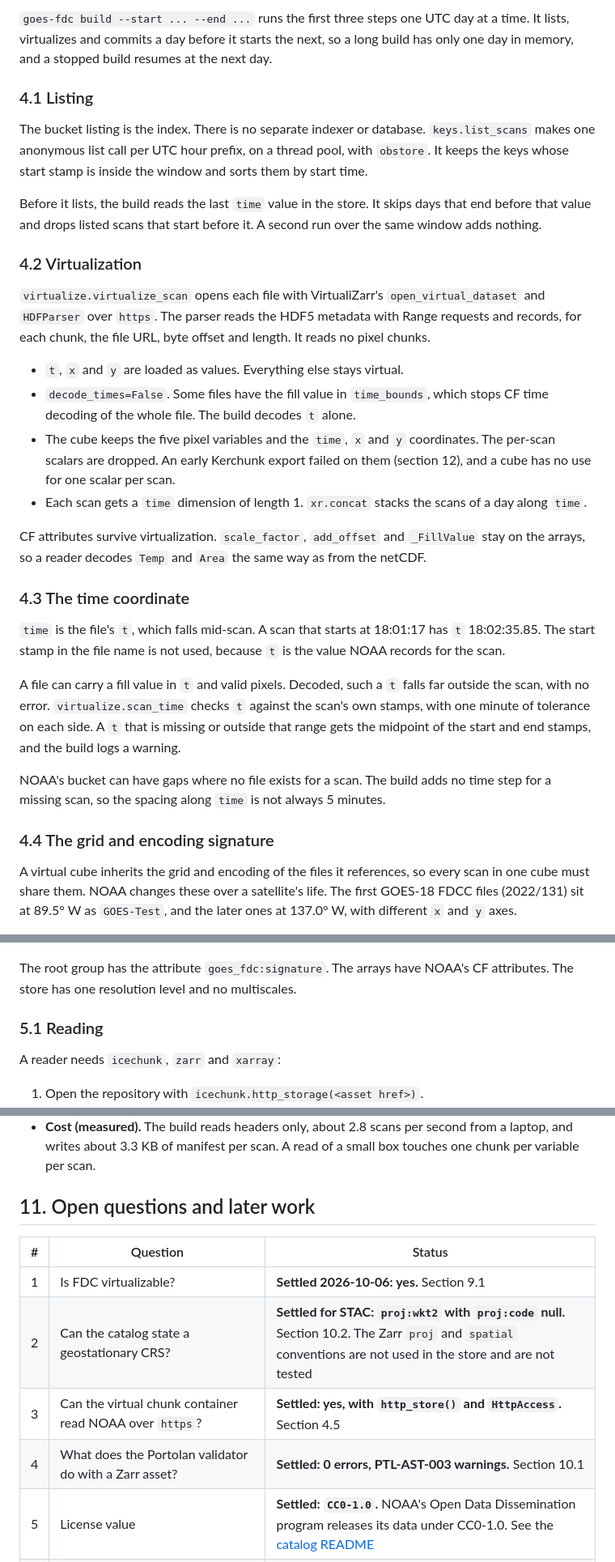
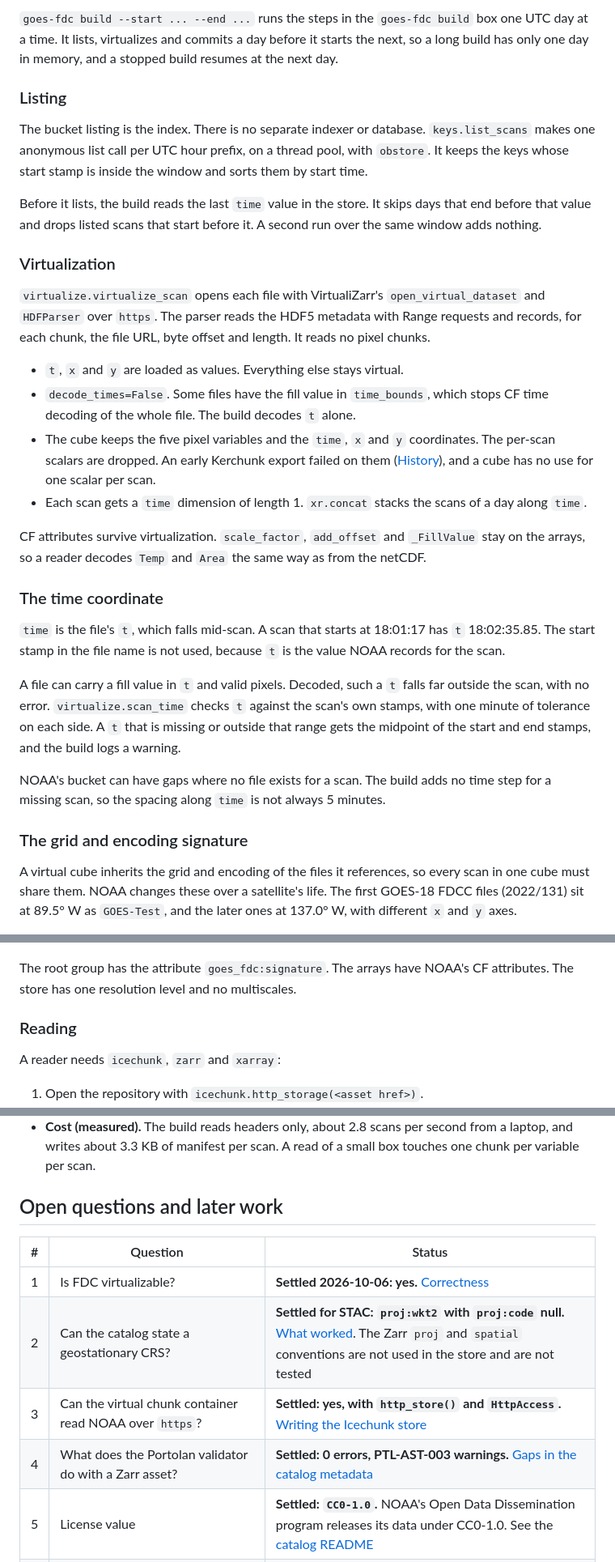
Before and after one commit to mmidzik/goes-fdc-catalog, a Markdown page: docs/architecture.md, 3 parts joined by grey strips. Shown at 81% size. GitHub-like rendering.

````diff
--- a/docs/architecture.md
+++ b/docs/architecture.md
@@ -116,10 +120,10 @@ because each reference URL contains the AWS host.
 ```
 
-`goes-fdc build --start ... --end ...` runs the first three steps one UTC day at
-a time. It lists, virtualizes and commits a day before it starts the next, so a
+`goes-fdc build --start ... --end ...` runs the steps in the `goes-fdc build`
+box one UTC day at a time. It lists, virtualizes and commits a day before it starts the next, so a
 long build has only one day in memory, and a stopped build resumes at the next day.
 
-### 4.1 Listing
+### Listing
 
 The bucket listing is the index. There is no separate indexer or database.
 `keys.list_scans` makes one anonymous list call per UTC hour prefix, on a thread
@@ -130,7 +134,7 @@ Before it lists, the build reads the last `time` value in the store. It skips
 days that end before that value and drops listed scans that start before it. A
 second run over the same window adds nothing.
 
-### 4.2 Virtualization
+### Virtualization
 
 `virtualize.virtualize_scan` opens each file with VirtualiZarr's
 `open_virtual_dataset` and `HDFParser` over `https`. The parser reads the HDF5
@@ -142,7 +146,7 @@ offset and length. It reads no pixel chunks.
   stops CF time decoding of the whole file. The build decodes `t` alone.
 - The cube keeps the five pixel variables and the `time`, `x` and `y`
   coordinates. The per-scan scalars are dropped. An early Kerchunk export failed
-  on them (section 12), and a cube has no use for one scalar per scan.
+  on them ([History](#history)), and a cube has no use for one scalar per scan.
 - Each scan gets a `time` dimension of length 1. `xr.concat` stacks the scans of
   a day along `time`.
 
@@ -150,7 +154,7 @@ CF attributes survive virtualization. `scale_factor`, `add_offset` and
 `_FillValue` stay on the arrays, so a reader decodes `Temp` and `Area` the same
 way as from the netCDF.
 
-### 4.3 The time coordinate
+### The time coordinate
 
 `time` is the file's `t`, which falls mid-scan. A scan that starts
 at 18:01:17 has `t` 18:02:35.85. The start stamp in the file name is not used,
@@ -166,7 +170,7 @@ NOAA's bucket can have gaps where no file exists for a scan. The build adds no
 time step for a missing scan, so the spacing along `time` is not always 5
 minutes.
 
-### 4.4 The grid and encoding signature
+### The grid and encoding signature
 
 A virtual cube inherits the grid and encoding of the files it references, so
 every scan in one cube must share them. NOAA changes these over a satellite's
@@ -239,7 +243,7 @@ group:
 The root group has the attribute `goes_fdc:signature`. The arrays have NOAA's CF
 attributes. The store has one resolution level and no multiscales.
 
-### 5.1 Reading
+### Reading
 
 A reader needs `icechunk`, `zarr` and `xarray`:
 
@@ -493,14 +497,14 @@ the spec).
   from a laptop, and writes about 3.3 KB of manifest per scan. A read of a small
   box touches one chunk per variable per scan.
 
-## 11. Open questions and later work
+## Open questions and later work
 
 | #   | Question                                                                          | Status                                                                                                                                                        |
 | --- | --------------------------------------------------------------------------------- | ------------------------------------------------------------------------------------------------------------------------------------------------------------- |
-| 1   | Is FDC virtualizable?                                                             | **Settled 2026-10-06: yes.** Section 9.1                                                                                                                      |
-| 2   | Can the catalog state a geostationary CRS?                                        | **Settled for STAC: `proj:wkt2` with `proj:code` null.** Section 10.2. The Zarr `proj` and `spatial` conventions are not used in the store and are not tested |
-| 3   | Can the virtual chunk container read NOAA over `https`?                           | **Settled: yes, with `http_store()` and `HttpAccess`.** Section 4.5                                                                                           |
-| 4   | What does the Portolan validator do with a Zarr asset?                            | **Settled: 0 errors, PTL-AST-003 warnings.** Section 10.1                                                                                                     |
+| 1   | Is FDC virtualizable?                                                             | **Settled 2026-10-06: yes.** [Correctness](#correctness)                                                                                                                      |
+| 2   | Can the catalog state a geostationary CRS?                                        | **Settled for STAC: `proj:wkt2` with `proj:code` null.** [What worked](#what-worked). The Zarr `proj` and `spatial` conventions are not used in the store and are not tested |
+| 3   | Can the virtual chunk container read NOAA over `https`?                           | **Settled: yes, with `http_store()` and `HttpAccess`.** [Writing the Icechunk store](#writing-the-icechunk-store)                                                                                           |
+| 4   | What does the Portolan validator do with a Zarr asset?                            | **Settled: 0 errors, PTL-AST-003 warnings.** [Gaps in the catalog metadata](#gaps-in-the-catalog-metadata)                                                                                                     |
 | 5   | License value                                                                     | **Settled: `CC0-1.0`.** NOAA's Open Data Dissemination program releases its data under CC0-1.0. See the [catalog README](../catalog/README.md#license)        |
 | 6   | Does Source Cooperative support conditional writes, CORS and Range for the store? | Open. Check before the first upload                                                                                                                           |
 | 7   | How to re-sync after NOAA reprocesses a file                                      | Open. Icechunk detects the change. A re-sync rule is not defined                                                                                              |
````
Also changed, not shown: other parts of docs/architecture.md (+61 -57 lines), README.md (+1 -1 lines).
